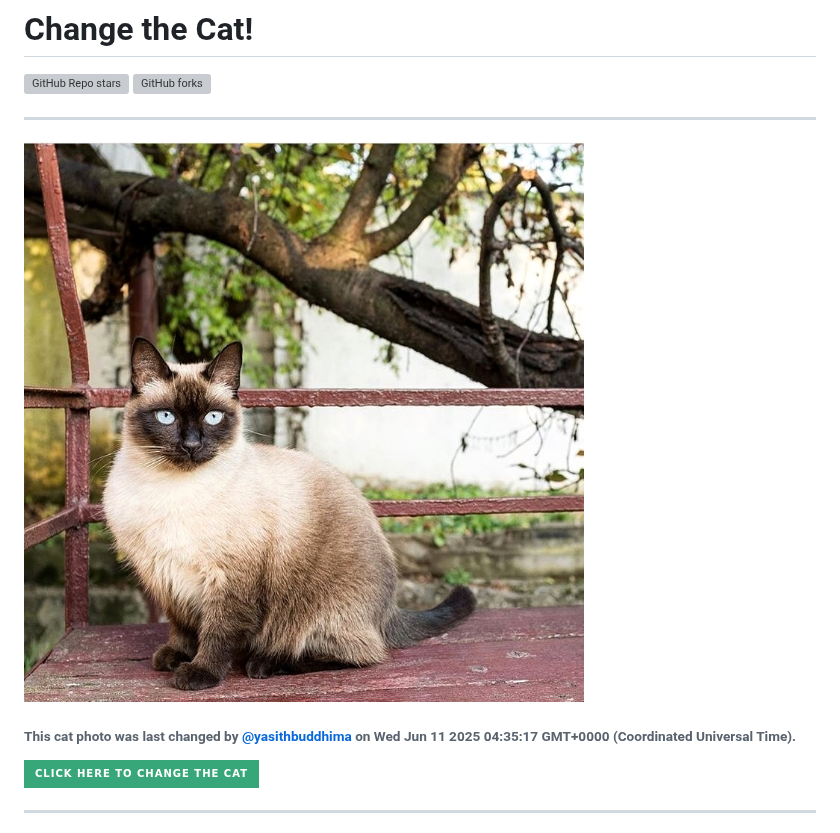
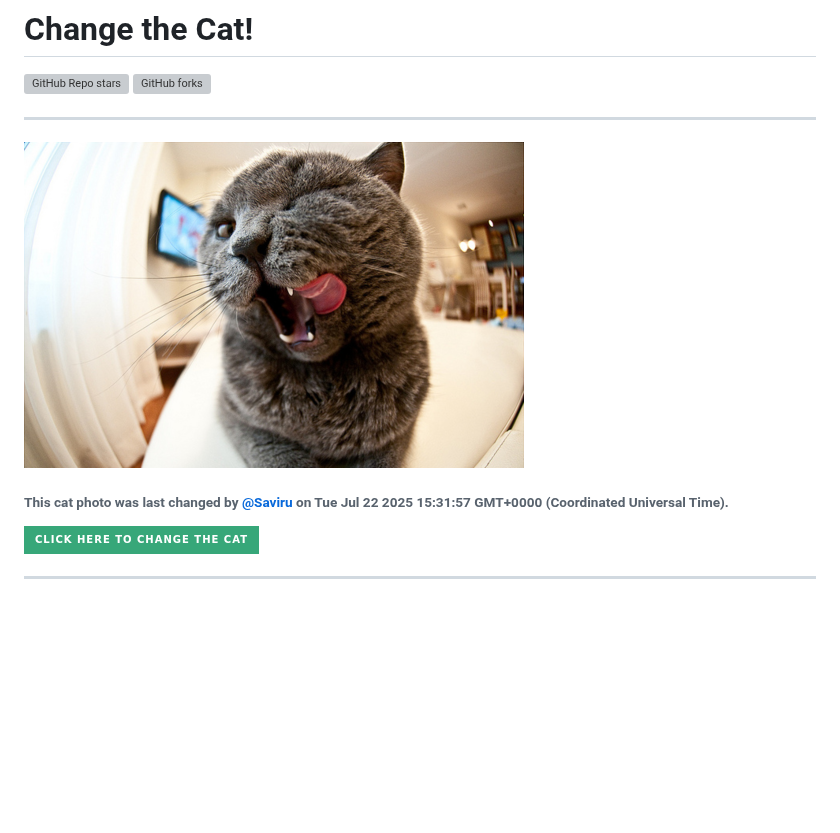
Before and after one commit to Saviru/change-the-cat, a Markdown page: README.md, the part around the change. Rendered like a GitHub page; pictures changed too: images/cat-9feb188d.jpg (added); badges without logos; blank space fills up the shorter version; grey boxes are pictures that could not be loaded.

Commit message:
Change cat photo (triggered by @Saviru)

```diff
--- a/README.md
+++ b/README.md
@@ -7,9 +7,9 @@
 <hr id="top">
 
 
-![Random Cat](./images/cat-a6911ec7.jpg)
+![Random Cat](./images/cat-9feb188d.jpg)
 
-###### This cat photo was last changed by [@yasithbuddhima](https://github.com/yasithbuddhima) on Wed Jun 11 2025 04:35:17 GMT+0000 (Coordinated Universal Time).
+###### This cat photo was last changed by [@Saviru](https://github.com/Saviru) on Tue Jul 22 2025 15:31:57 GMT+0000 (Coordinated Universal Time).
 
 
 [![Change Cat]][Link]
```
Also changed, not shown: 1 other file.
